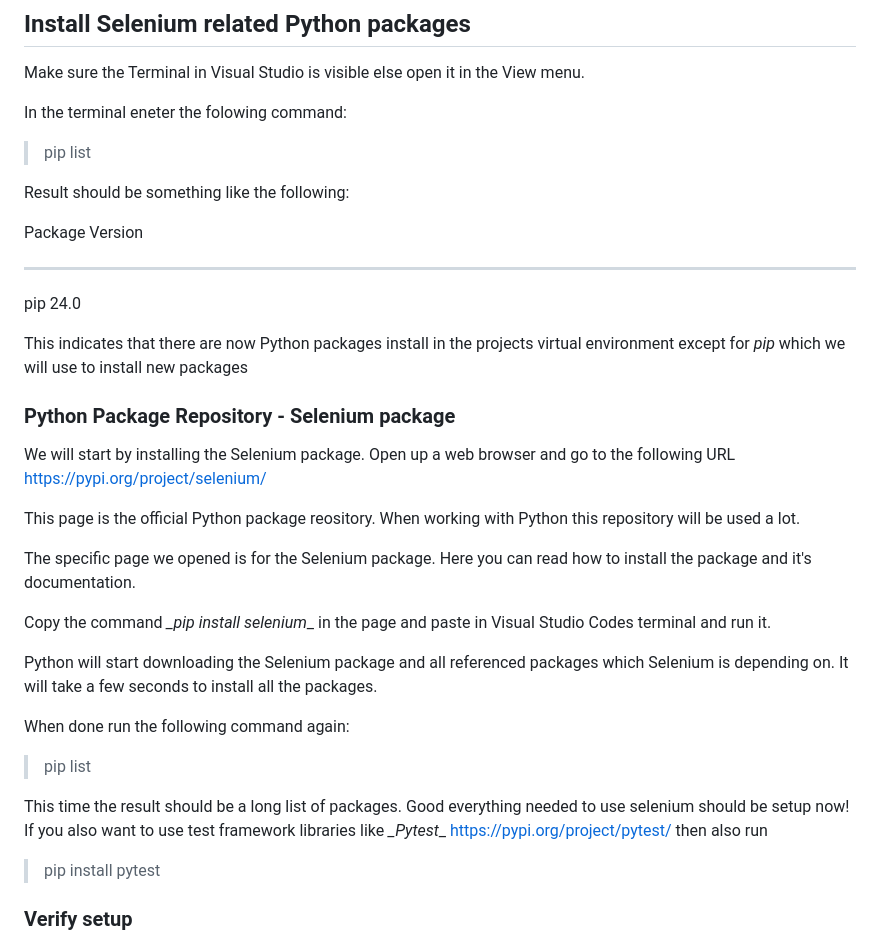
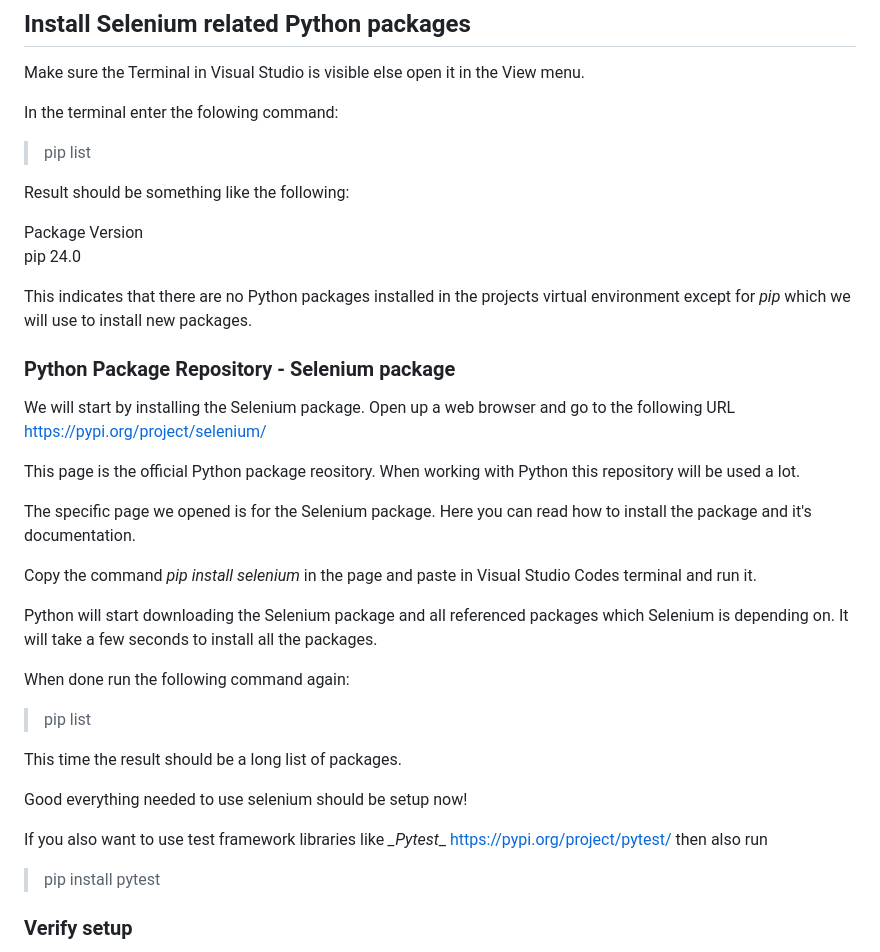
Before and after one commit to Conrec-Infinity-AB/Selenium-Course, a Markdown page: Lecture1/3_setup_new_project.md, the part around one of its changes. GitHub-like rendering.

```diff
--- a/Lecture1/3_setup_new_project.md
+++ b/Lecture1/3_setup_new_project.md
@@ -23,16 +23,15 @@ The difference this time is that we do not get any question about loading a requ
 ## Install Selenium related Python packages ##
 Make sure the Terminal in Visual Studio is visible else open it in the View menu.
 
-In the terminal eneter the folowing command:
+In the terminal enter the folowing command:
 > pip list
 
 Result should be something like the following:
 
 Package Version
-------- -------
 pip     24.0
 
-This indicates that there are now Python packages install in the projects virtual environment except for *_pip_* which we will use to install new packages
+This indicates that there are no Python packages installed in the projects virtual environment except for *_pip_* which we will use to install new packages.
 
 ### Python Package Repository - Selenium package ###
 We will start by installing the Selenium package. Open up a web browser and go to the following URL https://pypi.org/project/selenium/
@@ -41,14 +40,18 @@ This page is the official Python package reository. When working with Python thi
 
 The specific page we opened is for the Selenium package. Here you can read how to install the package and it's documentation.
 
-Copy the command *_pip install selenium*_ in the page and paste in Visual Studio Codes terminal and run it.
+Copy the command *_pip install selenium_* in the page and paste in Visual Studio Codes terminal and run it.
 
 Python will start downloading the Selenium package and all referenced packages which Selenium is depending on. It will take a few seconds to install all the packages.
 
 When done run the following command again:
 > pip list
 
-This time the result should be a long list of packages. Good everything needed to use selenium should be setup now! If you also want to use test framework libraries like *_Pytest*_ https://pypi.org/project/pytest/ then also run
+This time the result should be a long list of packages.
+
+Good everything needed to use selenium should be setup now!
+
+If you also want to use test framework libraries like *_Pytest*_ https://pypi.org/project/pytest/ then also run
 > pip install pytest
 
 ### Verify setup ###
```
Also changed, not shown: other parts of Lecture1/3_setup_new_project.md (+32 -1 lines).
